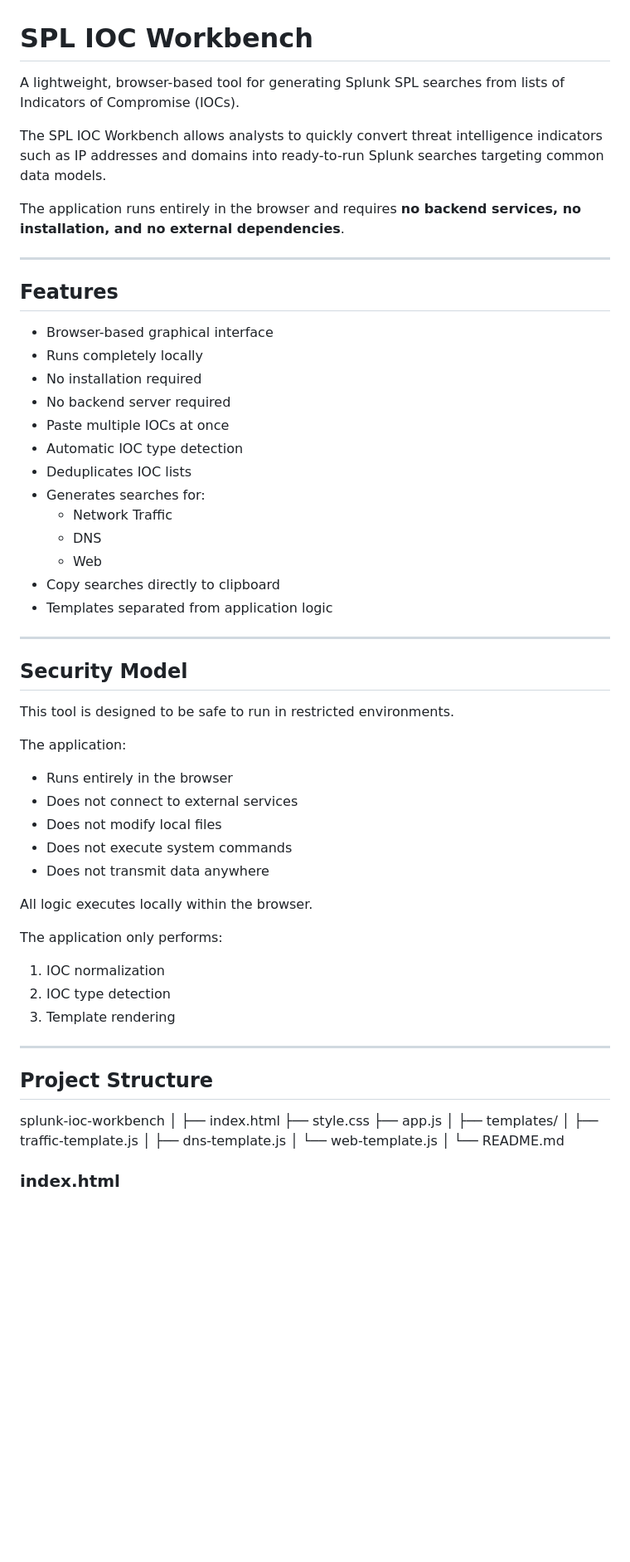
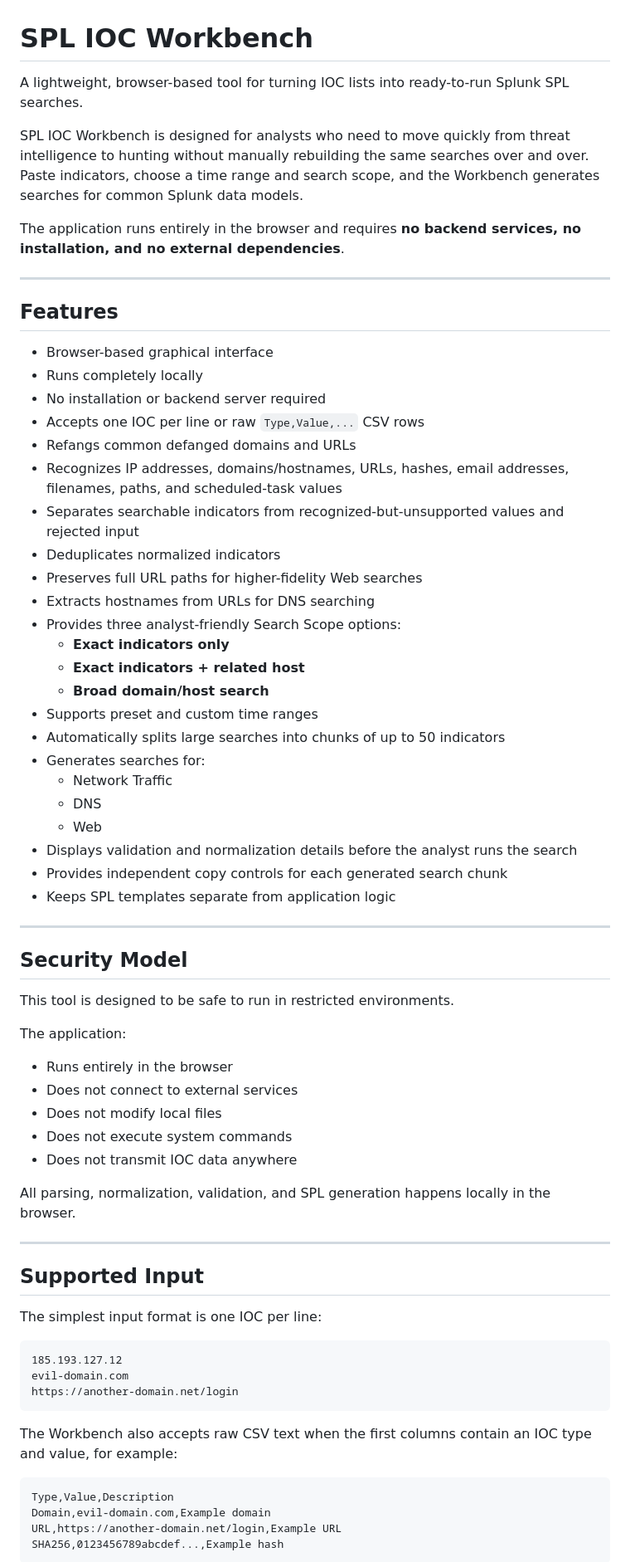
Before and after one commit to reallegitdev/splunk-ioc-workbench, a Markdown page: README.md, the part around one of its changes. Shown at 83% size. GitHub-like rendering; blank space fills up the shorter version.

````diff
--- a/README.md
+++ b/README.md
@@ -1,8 +1,8 @@
 # SPL IOC Workbench
 
-A lightweight, browser-based tool for generating Splunk SPL searches from lists of Indicators of Compromise (IOCs).
+A lightweight, browser-based tool for turning IOC lists into ready-to-run Splunk SPL searches.
 
-The SPL IOC Workbench allows analysts to quickly convert threat intelligence indicators such as IP addresses and domains into ready-to-run Splunk searches targeting common data models.
+SPL IOC Workbench is designed for analysts who need to move quickly from threat intelligence to hunting without manually rebuilding the same searches over and over. Paste indicators, choose a time range and search scope, and the Workbench generates searches for common Splunk data models.
 
 The application runs entirely in the browser and requires **no backend services, no installation, and no external dependencies**.
 
@@ -12,17 +12,27 @@ The application runs entirely in the browser and requires **no backend services,
 
 - Browser-based graphical interface
 - Runs completely locally
-- No installation required
-- No backend server required
-- Paste multiple IOCs at once
-- Automatic IOC type detection
-- Deduplicates IOC lists
+- No installation or backend server required
+- Accepts one IOC per line or raw `Type,Value,...` CSV rows
+- Refangs common defanged domains and URLs
+- Recognizes IP addresses, domains/hostnames, URLs, hashes, email addresses, filenames, paths, and scheduled-task values
+- Separates searchable indicators from recognized-but-unsupported values and rejected input
+- Deduplicates normalized indicators
+- Preserves full URL paths for higher-fidelity Web searches
+- Extracts hostnames from URLs for DNS searching
+- Provides three analyst-friendly Search Scope options:
+  - **Exact indicators only**
+  - **Exact indicators + related host**
+  - **Broad domain/host search**
+- Supports preset and custom time ranges
+- Automatically splits large searches into chunks of up to 50 indicators
 - Generates searches for:
   - Network Traffic
   - DNS
   - Web
-- Copy searches directly to clipboard
-- Templates separated from application logic
+- Displays validation and normalization details before the analyst runs the search
+- Provides independent copy controls for each generated search chunk
+- Keeps SPL templates separate from application logic
 
 ---
 
@@ -36,34 +46,28 @@ The application:
 - Does not connect to external services
 - Does not modify local files
 - Does not execute system commands
-- Does not transmit data anywhere
+- Does not transmit IOC data anywhere
 
-All logic executes locally within the browser.
-
-The application only performs:
-
-1. IOC normalization
-2. IOC type detection
-3. Template rendering
+All parsing, normalization, validation, and SPL generation happens locally in the browser.
 
 ---
 
-## Project Structure
+## Supported Input
 
+The simplest input format is one IOC per line:
 
-splunk-ioc-workbench
-│
-├── index.html
-├── style.css
-├── app.js
-│
-├── templates/
-│ ├── traffic-template.js
-│ ├── dns-template.js
-│ └── web-template.js
-│
-└── README.md
+```text
+185.193.127.12
+evil-domain.com
+https://another-domain.net/login
+```
 
+The Workbench also accepts raw CSV text when the first columns contain an IOC type and value, for example:
 
-### index.html
+```text
+Type,Value,Description
+Domain,evil-domain.com,Example domain
+URL,https://another-domain.net/login,Example URL
+SHA256,0123456789abcdef...,Example hash
+```
 
````
Also changed, not shown: other parts of README.md (+157 -60 lines).
